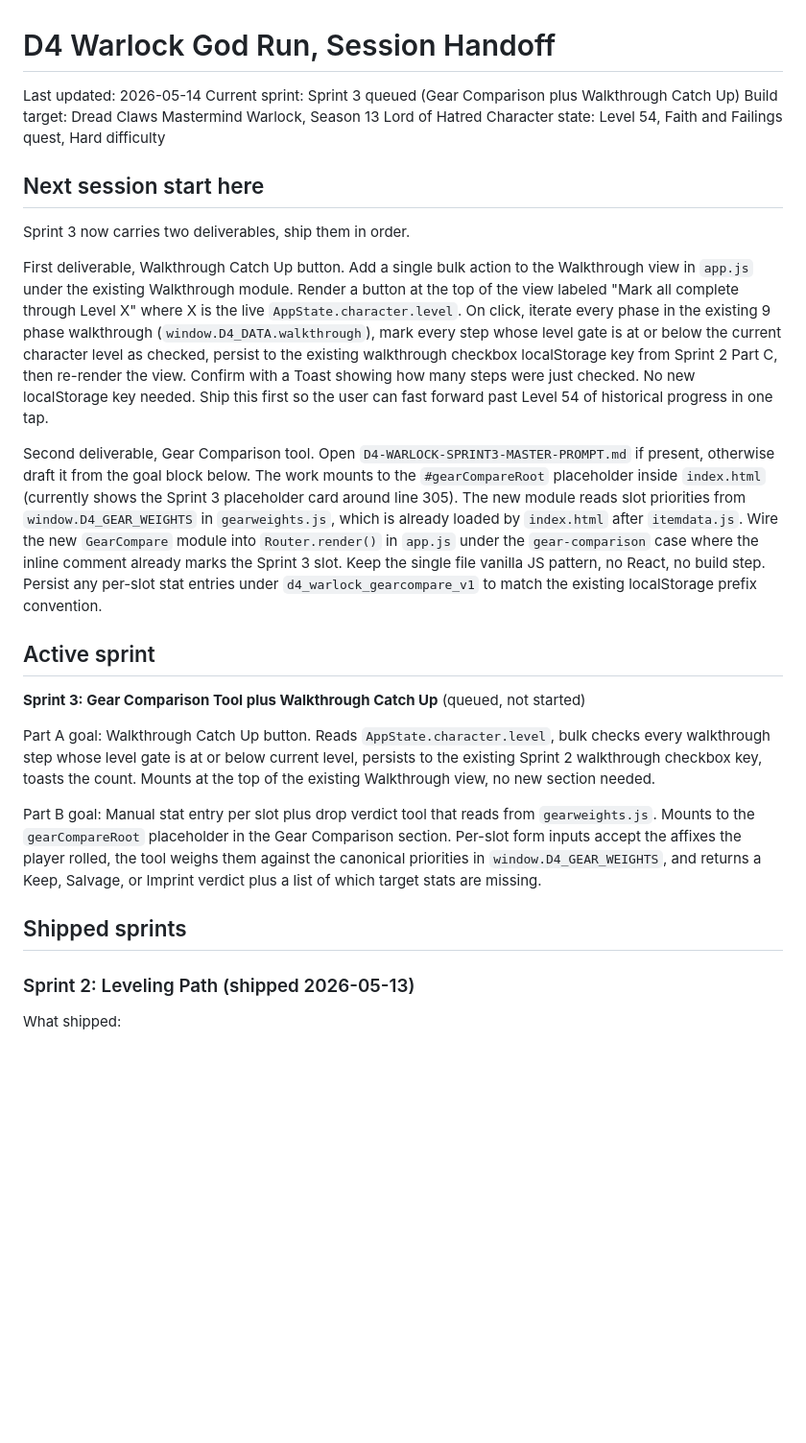
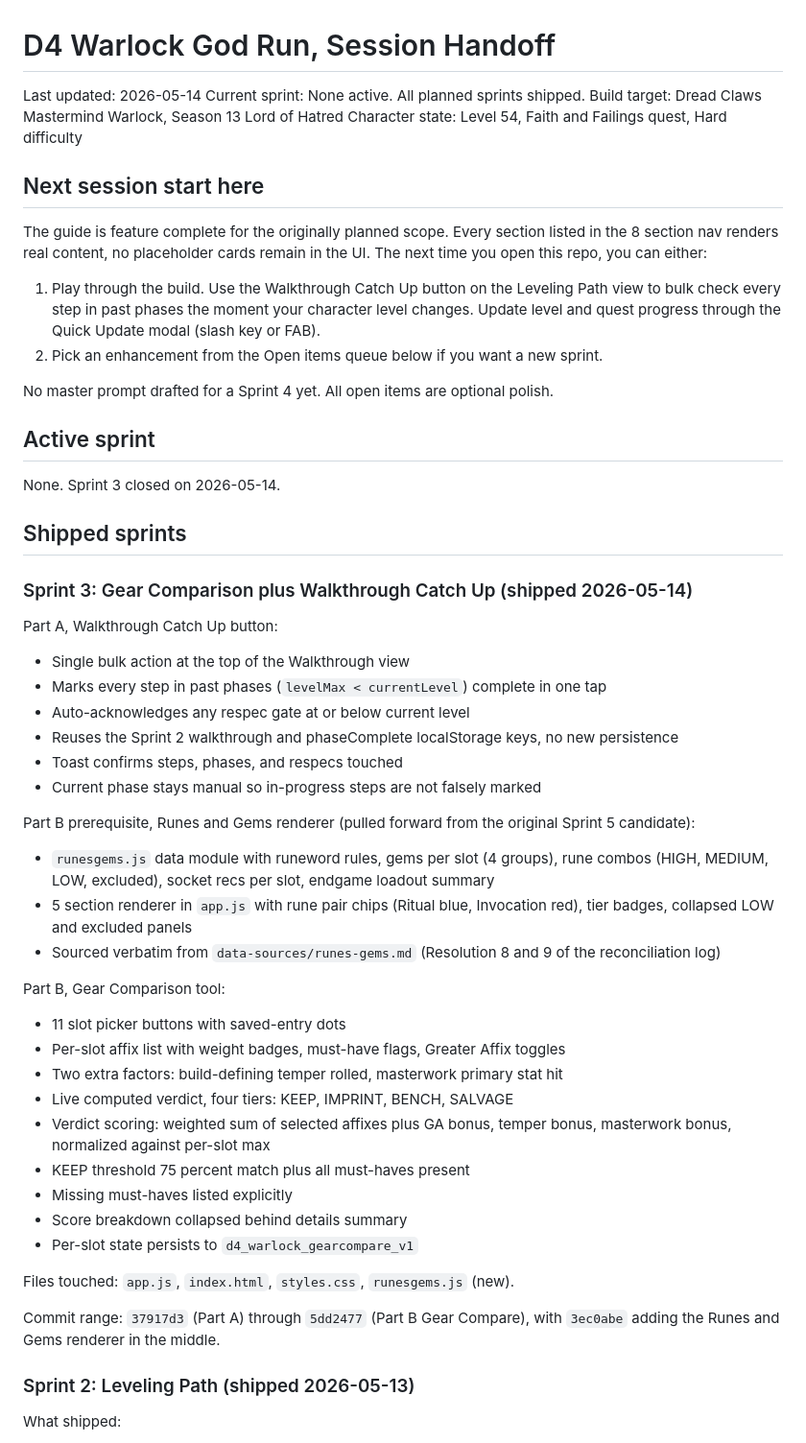
Before and after one commit to moranteam/D4_S13_Warlock, a Markdown page: SESSION-HANDOFF.md, the part around one of its changes. Shown at 96% size. Drawn GitHub-style; blank space fills up the shorter version.

```diff
--- a/SESSION-HANDOFF.md
+++ b/SESSION-HANDOFF.md
@@ -1,51 +1,64 @@
 # D4 Warlock God Run, Session Handoff
 
 Last updated: 2026-05-14
-Current sprint: Sprint 3 queued (Gear Comparison plus Walkthrough Catch Up)
+Current sprint: None active. All planned sprints shipped.
 Build target: Dread Claws Mastermind Warlock, Season 13 Lord of Hatred
 Character state: Level 54, Faith and Failings quest, Hard difficulty
 
 ## Next session start here
 
-Sprint 3 now carries two deliverables, ship them in order.
+The guide is feature complete for the originally planned scope. Every section listed in
+the 8 section nav renders real content, no placeholder cards remain in the UI. The next
+time you open this repo, you can either:
 
-First deliverable, Walkthrough Catch Up button. Add a single bulk action to the
-Walkthrough view in `app.js` under the existing Walkthrough module. Render a button at
-the top of the view labeled "Mark all complete through Level X" where X is the live
-`AppState.character.level`. On click, iterate every phase in the existing 9 phase
-walkthrough (`window.D4_DATA.walkthrough`), mark every step whose level gate is at or
-below the current character level as checked, persist to the existing walkthrough
-checkbox localStorage key from Sprint 2 Part C, then re-render the view. Confirm with a
-Toast showing how many steps were just checked. No new localStorage key needed. Ship
-this first so the user can fast forward past Level 54 of historical progress in one tap.
+1. Play through the build. Use the Walkthrough Catch Up button on the Leveling Path view
+   to bulk check every step in past phases the moment your character level changes.
+   Update level and quest progress through the Quick Update modal (slash key or FAB).
+2. Pick an enhancement from the Open items queue below if you want a new sprint.
 
-Second deliverable, Gear Comparison tool. Open `D4-WARLOCK-SPRINT3-MASTER-PROMPT.md` if
-present, otherwise draft it from the goal block below. The work mounts to the
-`#gearCompareRoot` placeholder inside `index.html` (currently shows the Sprint 3
-placeholder card around line 305). The new module reads slot priorities from
-`window.D4_GEAR_WEIGHTS` in `gearweights.js`, which is already loaded by `index.html`
-after `itemdata.js`. Wire the new `GearCompare` module into `Router.render()` in
-`app.js` under the `gear-comparison` case where the inline comment already marks the
-Sprint 3 slot. Keep the single file vanilla JS pattern, no React, no build step.
-Persist any per-slot stat entries under `d4_warlock_gearcompare_v1` to match the
-existing localStorage prefix convention.
+No master prompt drafted for a Sprint 4 yet. All open items are optional polish.
 
 ## Active sprint
 
-**Sprint 3: Gear Comparison Tool plus Walkthrough Catch Up** (queued, not started)
-
-Part A goal: Walkthrough Catch Up button. Reads `AppState.character.level`, bulk checks
-every walkthrough step whose level gate is at or below current level, persists to the
-existing Sprint 2 walkthrough checkbox key, toasts the count. Mounts at the top of the
-existing Walkthrough view, no new section needed.
-
-Part B goal: Manual stat entry per slot plus drop verdict tool that reads from
-`gearweights.js`. Mounts to the `gearCompareRoot` placeholder in the Gear Comparison
-section. Per-slot form inputs accept the affixes the player rolled, the tool weighs
-them against the canonical priorities in `window.D4_GEAR_WEIGHTS`, and returns a Keep,
-Salvage, or Imprint verdict plus a list of which target stats are missing.
+None. Sprint 3 closed on 2026-05-14.
 
 ## Shipped sprints
+
+### Sprint 3: Gear Comparison plus Walkthrough Catch Up (shipped 2026-05-14)
+
+Part A, Walkthrough Catch Up button:
+- Single bulk action at the top of the Walkthrough view
+- Marks every step in past phases (`levelMax < currentLevel`) complete in one tap
+- Auto-acknowledges any respec gate at or below current level
+- Reuses the Sprint 2 walkthrough and phaseComplete localStorage keys, no new persistence
+- Toast confirms steps, phases, and respecs touched
+- Current phase stays manual so in-progress steps are not falsely marked
+
+Part B prerequisite, Runes and Gems renderer (pulled forward from the original Sprint 5
+candidate):
+- `runesgems.js` data module with runeword rules, gems per slot (4 groups), rune combos
+  (HIGH, MEDIUM, LOW, excluded), socket recs per slot, endgame loadout summary
+- 5 section renderer in `app.js` with rune pair chips (Ritual blue, Invocation red),
+  tier badges, collapsed LOW and excluded panels
+- Sourced verbatim from `data-sources/runes-gems.md` (Resolution 8 and 9 of the
+  reconciliation log)
+
+Part B, Gear Comparison tool:
+- 11 slot picker buttons with saved-entry dots
+- Per-slot affix list with weight badges, must-have flags, Greater Affix toggles
+- Two extra factors: build-defining temper rolled, masterwork primary stat hit
+- Live computed verdict, four tiers: KEEP, IMPRINT, BENCH, SALVAGE
+- Verdict scoring: weighted sum of selected affixes plus GA bonus, temper bonus,
+  masterwork bonus, normalized against per-slot max
+- KEEP threshold 75 percent match plus all must-haves present
+- Missing must-haves listed explicitly
+- Score breakdown collapsed behind details summary
+- Per-slot state persists to `d4_warlock_gearcompare_v1`
+
+Files touched: `app.js`, `index.html`, `styles.css`, `runesgems.js` (new).
+
+Commit range: `37917d3` (Part A) through `5dd2477` (Part B Gear Compare), with
+`3ec0abe` adding the Runes and Gems renderer in the middle.
 
 ### Sprint 2: Leveling Path (shipped 2026-05-13)
 
```
Also changed, not shown: other parts of SESSION-HANDOFF.md (+27 -32 lines).
